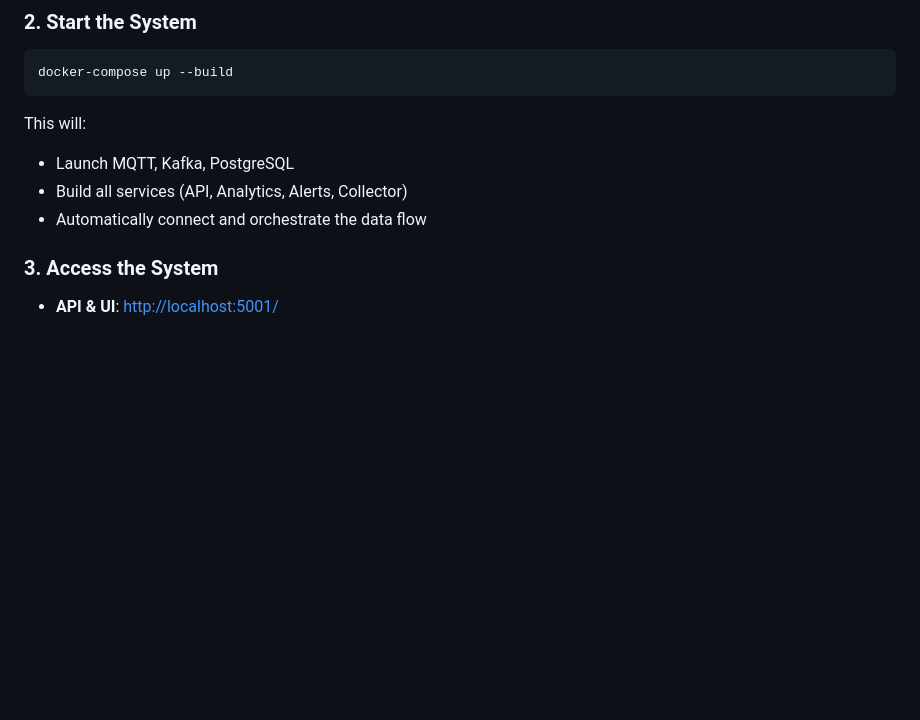
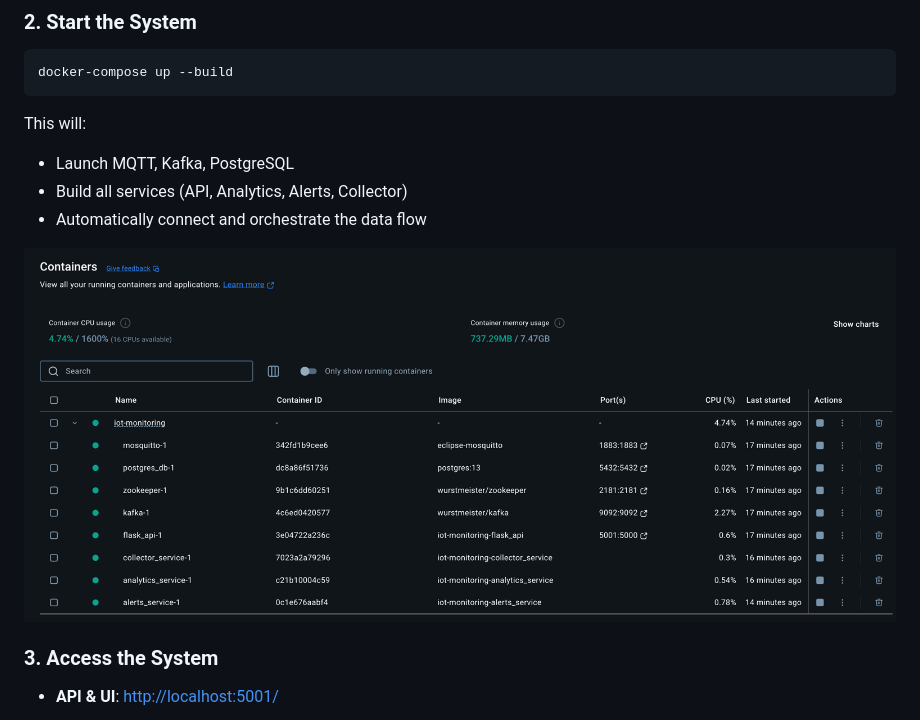
Before and after one commit to Oksuzova/iot-monitoring, a Markdown page: README.md, the part around the change. Rendered like a GitHub page; pictures changed too: img_4.png (added); blank space fills up the shorter version.

Commit message:
add image reference to README.md

```diff
--- a/README.md
+++ b/README.md
@@ -67,6 +67,8 @@ This will:
 - Build all services (API, Analytics, Alerts, Collector)
 - Automatically connect and orchestrate the data flow
 
+![img_4.png](img_4.png)
+
 ### 3. Access the System
 
 - **API & UI**: [http://localhost:5001/](http://localhost:5001/)
```
